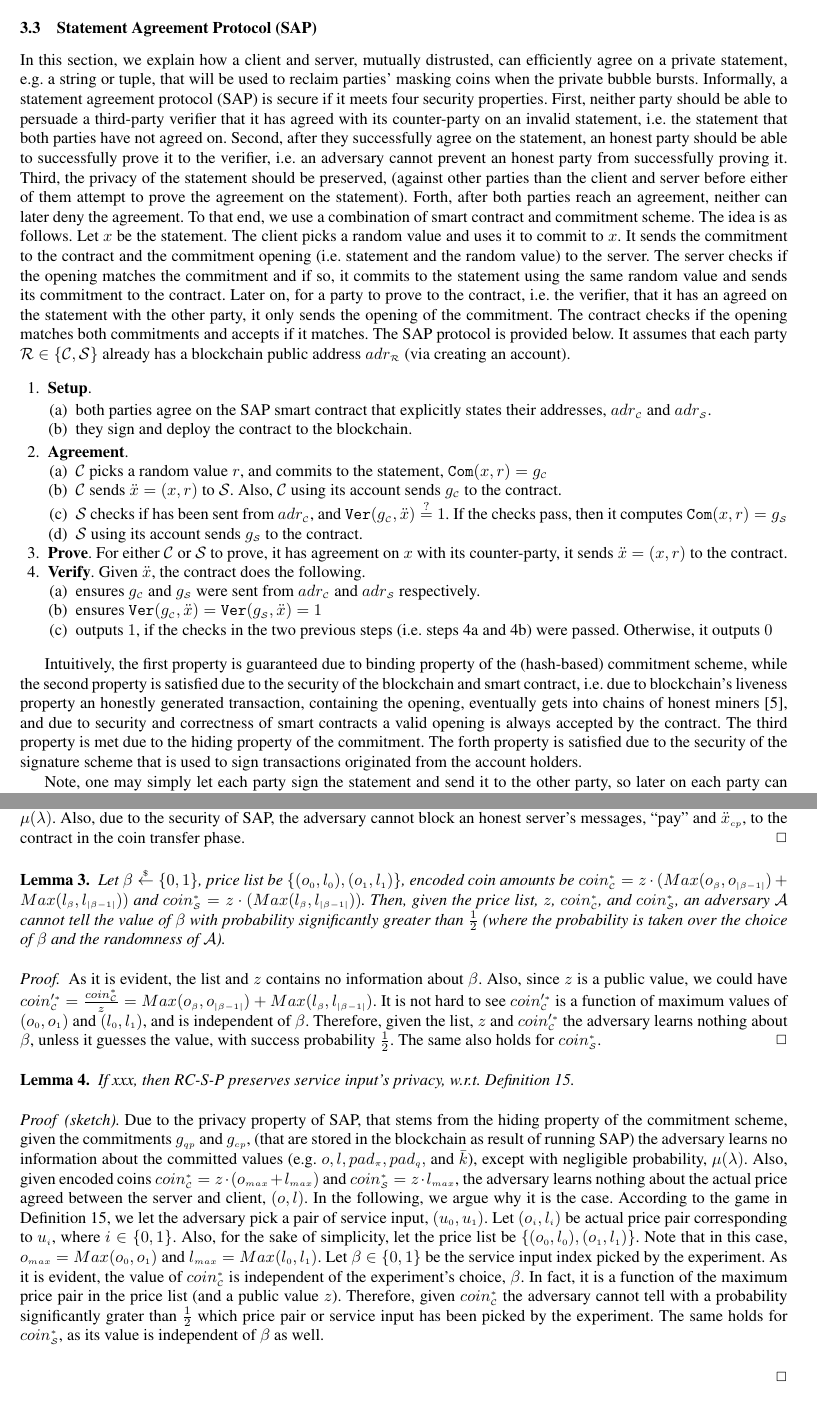
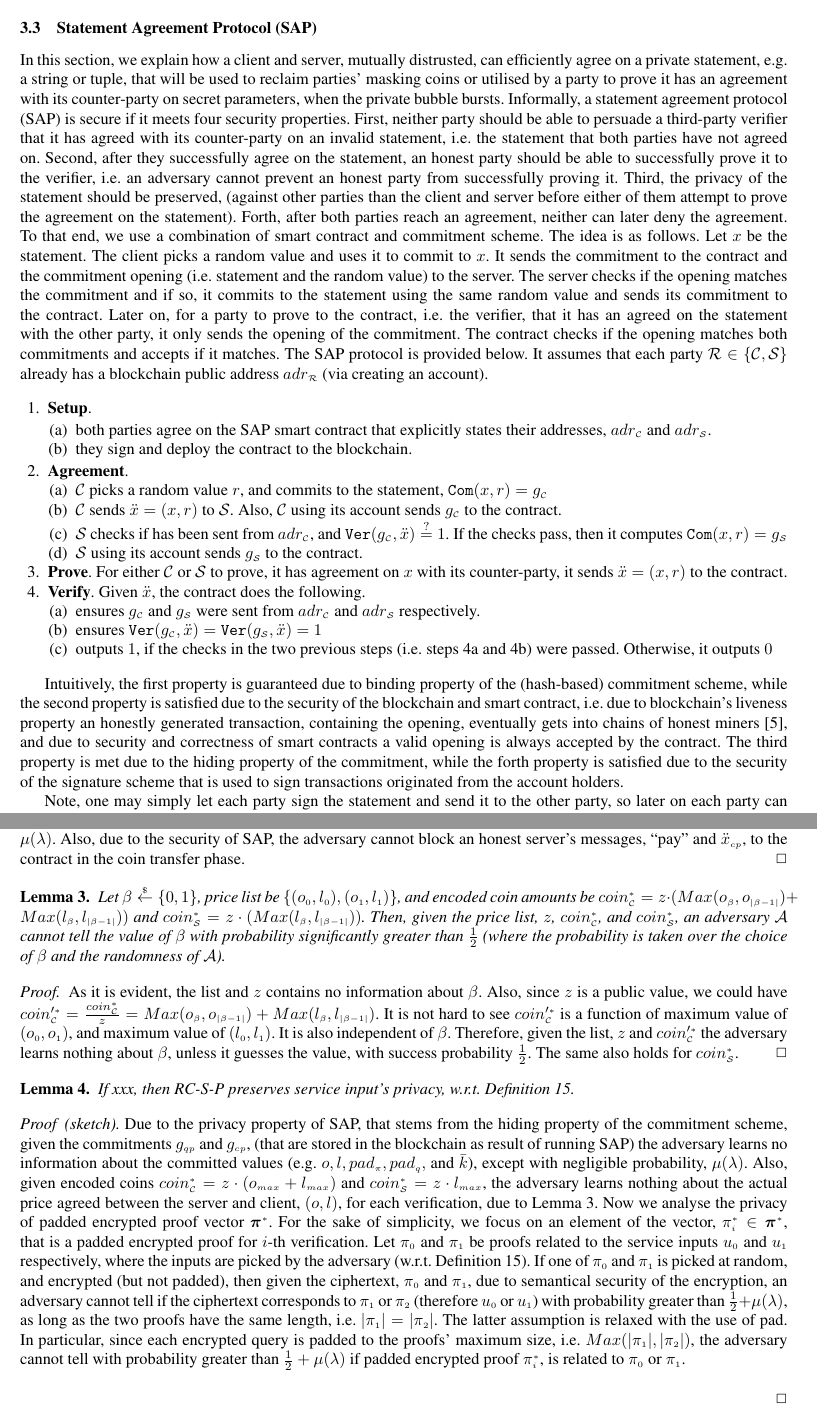
Before and after one commit to AydinAbadi/RC-S-P, a LaTeX paper (R-zkCSP.tex, which reads main-protocol.tex, statement-agreement.tex): two parts of pages 13 and 18 of 25, joined at a grey line, cut so that both start at the same text. Compiled offline with pdfLaTeX.

Commit message:
17-11-20-Ay

```diff
--- a/main-protocol.tex
+++ b/main-protocol.tex
@@ -261,24 +261,32 @@ Furthermore, in   both  events above, due to the security of SAP, the adversary
 
 
 
-\begin{lemma} Let $\beta\stackrel{\scriptscriptstyle\$}\leftarrow\{0,1\}$, price list be $\{(o_{\scriptscriptstyle 0},l_{\scriptscriptstyle 0}),(o_{\scriptscriptstyle 1},l_{\scriptscriptstyle 1})\}$, encoded coin amounts be $coin^{\scriptscriptstyle *}_{\scriptscriptstyle\mathcal{C}}= z\cdot(Max(o_{\scriptscriptstyle\beta},o_{\scriptscriptstyle|\beta-1|})+Max(l_{\scriptscriptstyle\beta},l_{\scriptscriptstyle|\beta-1|}))$ and $coin^{\scriptscriptstyle *}_{\scriptscriptstyle\mathcal{S}}=z\cdot(Max(l_{\scriptscriptstyle\beta},l_{\scriptscriptstyle|\beta-1|}))$. Then, given the price list, $z$, $coin^{\scriptscriptstyle *}_{\scriptscriptstyle\mathcal{C}}$, and $coin^{\scriptscriptstyle *}_{\scriptscriptstyle\mathcal{S}}$, an adversary $\mathcal{A}$ cannot tell the value of $\beta$ with probability significantly greater than $\frac{1}{2}$ (where the probability is taken over the choice of $\beta$ and the randomness of $\mathcal{A}$).
+\begin{lemma}\label{lemma::encoded-coins} Let $\beta\stackrel{\scriptscriptstyle\$}\leftarrow\{0,1\}$, price list be $\{(o_{\scriptscriptstyle 0},l_{\scriptscriptstyle 0}),(o_{\scriptscriptstyle 1},l_{\scriptscriptstyle 1})\}$, and encoded coin amounts be $coin^{\scriptscriptstyle *}_{\scriptscriptstyle\mathcal{C}}= z\cdot(Max(o_{\scriptscriptstyle\beta},o_{\scriptscriptstyle|\beta-1|})+Max(l_{\scriptscriptstyle\beta},l_{\scriptscriptstyle|\beta-1|}))$ and $coin^{\scriptscriptstyle *}_{\scriptscriptstyle\mathcal{S}}=z\cdot(Max(l_{\scriptscriptstyle\beta}, l_{\scriptscriptstyle |\beta-1|}))$. Then, given the price list, $z$, $coin^{\scriptscriptstyle *}_{\scriptscriptstyle\mathcal{C}}$, and $coin^{\scriptscriptstyle *}_{\scriptscriptstyle\mathcal{S}}$, an adversary $\mathcal{A}$ cannot tell the value of $\beta$ with probability significantly greater than $\frac{1}{2}$ (where the probability is taken over the choice of $\beta$ and the randomness of $\mathcal{A}$).
 \end{lemma}
 
 
 
-
 \begin{proof}
-As it is evident, the list and $z$ contains no information about $\beta$. Also, since  $z$ is a public value, we could have   $coin'^{\scriptscriptstyle *}_{\scriptscriptstyle\mathcal C}=\frac{coin^{\scriptscriptstyle *}_{\scriptscriptstyle\mathcal C}}{z}= Max(o_{\scriptscriptstyle\beta},o_{\scriptscriptstyle|\beta-1|})+Max(l_{\scriptscriptstyle\beta},l_{\scriptscriptstyle|\beta-1|})$. It is not hard to see $coin'^{\scriptscriptstyle *}_{\scriptscriptstyle\mathcal C}$ is a function of maximum values of $(o_{\scriptscriptstyle 0},o_{\scriptscriptstyle 1})$ and $(l_{\scriptscriptstyle 0},l_{\scriptscriptstyle 1})$, and is independent of $\beta$. Therefore, given the list, $z$ and $coin'^{\scriptscriptstyle *}_{\scriptscriptstyle\mathcal C}$ the adversary learns nothing about $\beta$, unless it guesses the value,  with  success probability $\frac{1}{2}$. The same also holds for $coin^{\scriptscriptstyle *}_{\scriptscriptstyle\mathcal S}$.
+As it is evident, the list and $z$ contains no information about $\beta$. Also, since  $z$ is a public value, we could have   $coin'^{\scriptscriptstyle *}_{\scriptscriptstyle\mathcal C}=\frac{coin^{\scriptscriptstyle *}_{\scriptscriptstyle\mathcal C}}{z} = Max(o_{\scriptscriptstyle\beta},o_{\scriptscriptstyle|\beta-1|})+Max(l_{\scriptscriptstyle\beta}, l_{\scriptscriptstyle|\beta-1|})$. It is not hard to see $coin'^{\scriptscriptstyle *}_{\scriptscriptstyle\mathcal C}$ is a function of maximum value of $(o_{\scriptscriptstyle 0},o_{\scriptscriptstyle 1})$, and maximum value of $(l_{\scriptscriptstyle 0},l_{\scriptscriptstyle 1})$. It is also  independent of $\beta$. Therefore, given the list, $z$ and $coin'^{\scriptscriptstyle *}_{\scriptscriptstyle\mathcal C}$ the adversary learns nothing about $\beta$, unless it guesses the value,  with  success probability $\frac{1}{2}$. The same also holds for $coin^{\scriptscriptstyle *}_{\scriptscriptstyle\mathcal S}$.
  \hfill\(\Box\)\end{proof}
-
-
 
 
 \begin{lemma} If xxx, then RC-S-P preserves service input's privacy, w.r.t. Definition \ref{deff::RC-S-P-Input-Privacy}.
 \end{lemma}
 
 \begin{proof}[sketch]
-Due to the privacy property of SAP, that stems from the  hiding property of the commitment scheme, given the commitments $g_{\scriptscriptstyle qp}$ and $g_{\scriptscriptstyle cp}$, (that are stored in the blockchain as result of running SAP) the adversary learns no information about the committed values (e.g. $o, l, pad_{\scriptscriptstyle\pi},pad_{\scriptscriptstyle q},$ and $\bar{k}$), except with negligible probability, $\mu(\lambda)$.   Also, given encoded coins $coin^{\scriptscriptstyle *}_{\scriptscriptstyle\mathcal{C}}=z\cdot (o_{\scriptscriptstyle max}+l_{\scriptscriptstyle max})$ and  $coin^{\scriptscriptstyle *}_{\scriptscriptstyle\mathcal{S}}=z\cdot l_{\scriptscriptstyle max}$, the adversary learns nothing about the actual price agreed between the server and client,  $(o,l)$.  In the following, we argue why it is the case. According to the game in Definition \ref{deff::RC-S-P-Input-Privacy},  we let the adversary pick a pair of  service input, $(u_{\scriptscriptstyle 0},u_{\scriptscriptstyle 1})$. Let  $(o_{\scriptscriptstyle i}, l_{\scriptscriptstyle i})$  be actual price pair corresponding to $u_{\scriptscriptstyle i}$,   where $i\in\{0,1\}$. Also, for the sake of simplicity, let the price list be $\{(o_{\scriptscriptstyle 0}, l_{\scriptscriptstyle 0}),(o_{\scriptscriptstyle 1}, l_{\scriptscriptstyle 1})\}$. Note that in this case, $o_{\scriptscriptstyle max}=Max(o_{\scriptscriptstyle 0},o_{\scriptscriptstyle 1})$ and $l_{\scriptscriptstyle max}=Max(l_{\scriptscriptstyle 0},l_{\scriptscriptstyle1})$. Let $\beta\in\{0,1\}$ be the service input index  picked by the experiment. As it is evident, the value of $coin^{\scriptscriptstyle *}_{\scriptscriptstyle\mathcal{C}}$  is independent of the experiment's choice, $\beta$. In fact, it is a function of the maximum price pair in the price list (and a public value $z$). Therefore, given $coin^{\scriptscriptstyle *}_{\scriptscriptstyle\mathcal{C}}$ the adversary cannot tell with a probability significantly grater than $\frac{1}{2}$ which price pair or service input has been picked by the experiment. The same holds for  $coin^{\scriptscriptstyle *}_{\scriptscriptstyle\mathcal{S}}$, as its value is independent of $\beta$ as well.
+Due to the privacy property of SAP, that stems from the  hiding property of the commitment scheme, given the commitments $g_{\scriptscriptstyle qp}$ and $g_{\scriptscriptstyle cp}$, (that are stored in the blockchain as result of running SAP) the adversary learns no information about the committed values (e.g. $o, l, pad_{\scriptscriptstyle\pi}, pad_{\scriptscriptstyle q},$ and $\bar{k}$), except with negligible probability, $\mu(\lambda)$.   Also, given encoded coins $coin^{\scriptscriptstyle *}_{\scriptscriptstyle\mathcal{C}}=z\cdot (o_{\scriptscriptstyle max}+l_{\scriptscriptstyle max})$ and  $coin^{\scriptscriptstyle *}_{\scriptscriptstyle\mathcal{S}}=z\cdot l_{\scriptscriptstyle max}$, the adversary learns nothing about the actual price agreed between the server and client,  $(o,l)$, for each verification, due to Lemma \ref{lemma::encoded-coins}. Now we analyse the privacy of padded encrypted proof vector $\bm{\pi}^{\scriptscriptstyle *}$. For the sake of simplicity, we focus on an element of the vector,  $\pi_{\scriptscriptstyle i}^{\scriptscriptstyle *}\in\bm{\pi}^{\scriptscriptstyle *}$, that is a padded encrypted proof for $i$-th verification. Let $\pi_{\scriptscriptstyle 0}$ and $\pi_{\scriptscriptstyle 1}$ be proofs related to the service inputs $u_{\scriptscriptstyle 0}$ and $u_{\scriptscriptstyle 1}$ respectively, where the inputs   are picked by the adversary (w.r.t. Definition  \ref{deff::RC-S-P-Input-Privacy}). If one of $\pi_{\scriptscriptstyle 0}$ and $\pi_{\scriptscriptstyle 1}$  is picked at random, and   encrypted (but not padded), then given the ciphertext, $\pi_{\scriptscriptstyle 0}$ and $\pi_{\scriptscriptstyle 1}$, due to semantical security of the encryption, an adversary cannot tell if the ciphertext corresponds to $\pi_{\scriptscriptstyle 1}$ or $\pi_{\scriptscriptstyle 2}$  (therefore $u_{\scriptscriptstyle 0}$ or $u_{\scriptscriptstyle 1}$) with probability greater than $\frac{1}{2}+\mu(\lambda)$,  as long as the two proofs have the same length, i.e. $|\pi_{\scriptscriptstyle 1}|=|\pi_{\scriptscriptstyle 2}|$.  The latter assumption is  relaxed with the use of pad. In particular, since each encrypted query is padded  to the proofs' maximum size, i.e. $Max(|\pi_{\scriptscriptstyle 1}|,|\pi_{\scriptscriptstyle 2}|)$, the adversary cannot tell with probability greater than $\frac{1}{2}+\mu(\lambda)$ if  padded encrypted proof $\pi_{\scriptscriptstyle i}^{\scriptscriptstyle *}$, is related to $\pi_{\scriptscriptstyle 0}$ or $\pi_{\scriptscriptstyle 1}$.
+
+
+
+
+
+
+
+
+
+
+% In the following, we argue why it is the case. According to the game in Definition \ref{deff::RC-S-P-Input-Privacy},  we let the adversary pick a pair of  service input, $(u_{\scriptscriptstyle 0},u_{\scriptscriptstyle 1})$. Let  $(o_{\scriptscriptstyle i}, l_{\scriptscriptstyle i})$  be actual price pair corresponding to $u_{\scriptscriptstyle i}$,   where $i\in\{0,1\}$. Also, for the sake of simplicity, let the price list be $\{(o_{\scriptscriptstyle 0}, l_{\scriptscriptstyle 0}),(o_{\scriptscriptstyle 1}, l_{\scriptscriptstyle 1})\}$. Note that in this case, $o_{\scriptscriptstyle max}=Max(o_{\scriptscriptstyle 0},o_{\scriptscriptstyle 1})$ and $l_{\scriptscriptstyle max}=Max(l_{\scriptscriptstyle 0},l_{\scriptscriptstyle1})$. Let $\beta\in\{0,1\}$ be the service input index  picked by the experiment. As it is evident, the value of $coin^{\scriptscriptstyle *}_{\scriptscriptstyle\mathcal{C}}$  is independent of the experiment's choice, $\beta$. In fact, it is a function of the maximum price pair in the price list (and a public value $z$). Therefore, given $coin^{\scriptscriptstyle *}_{\scriptscriptstyle\mathcal{C}}$ the adversary cannot tell with a probability significantly grater than $\frac{1}{2}$ which price pair or service input has been picked by the experiment. The same holds for  $coin^{\scriptscriptstyle *}_{\scriptscriptstyle\mathcal{S}}$, as its value is independent of $\beta$ as well.
 
 
 
--- a/statement-agreement.tex
+++ b/statement-agreement.tex
@@ -4,7 +4,7 @@
 
 
 
-In this section, we explain how a client and server, mutually distrusted, can efficiently agree on a private statement, e.g.  a string or tuple, that will be used to reclaim parties' masking coins when the private bubble bursts. Informally, a statement agreement protocol (SAP) is secure if it meets four security properties. First, neither party should be able to persuade  a third-party  verifier that it has agreed with its counter-party on an invalid statement, i.e. the statement that both parties have not agreed on. Second, after they successfully agree on the statement,  an honest party should be able to successfully prove it to the verifier, i.e. an adversary cannot prevent an honest party from successfully proving it. Third, the privacy of the statement should be preserved, (against other parties than the client and server before either of them attempt to prove the agreement on the statement). Forth, after both parties reach an agreement, neither can later deny the agreement. To that end, we use a combination of smart contract and commitment scheme. The idea is as follows. Let $x$ be the statement. The client picks a random value and uses it to commit to $x$. It sends the commitment to the contract and the commitment opening (i.e. statement and the random value) to the server. The server checks if the opening matches the commitment and if so, it commits to the statement using the same random value and sends its commitment to the contract. Later on, for a party to prove to the contract, i.e. the verifier, that it has an agreed on the statement with the other party, it only sends the opening of the commitment.  The contract checks if the opening matches both commitments and accepts if it matches. The SAP protocol is provided below. It assumes that each party $\mathcal{R} \in\{\mathcal{C,S}\}$ already has a blockchain public address $adr_{\scriptscriptstyle\mathcal{R}}$ (via creating an account).
+In this section, we explain how a client and server, mutually distrusted, can efficiently agree on a private statement, e.g.  a string or tuple, that will be used to reclaim parties' masking coins or utilised by a party to prove it has an agreement with its counter-party on  secret parameters, when the private bubble bursts. Informally, a statement agreement protocol (SAP) is secure if it meets four security properties. First, neither party should be able to persuade  a third-party  verifier that it has agreed with its counter-party on an invalid statement, i.e. the statement that both parties have not agreed on. Second, after they successfully agree on the statement,  an honest party should be able to successfully prove it to the verifier, i.e. an adversary cannot prevent an honest party from successfully proving it. Third, the privacy of the statement should be preserved, (against other parties than the client and server before either of them attempt to prove the agreement on the statement). Forth, after both parties reach an agreement, neither can later deny the agreement. To that end, we use a combination of smart contract and commitment scheme. The idea is as follows. Let $x$ be the statement. The client picks a random value and uses it to commit to $x$. It sends the commitment to the contract and the commitment opening (i.e. statement and the random value) to the server. The server checks if the opening matches the commitment and if so, it commits to the statement using the same random value and sends its commitment to the contract. Later on, for a party to prove to the contract, i.e. the verifier, that it has an agreed on the statement with the other party, it only sends the opening of the commitment.  The contract checks if the opening matches both commitments and accepts if it matches. The SAP protocol is provided below. It assumes that each party $\mathcal{R} \in\{\mathcal{C,S}\}$ already has a blockchain public address $adr_{\scriptscriptstyle\mathcal{R}}$ (via creating an account).
 
 
 % either neither  party can successfully prove it has  an agreement with its counter-party, or either party can prove it to the verifier.
@@ -83,6 +83,6 @@ In this section, we explain how a client and server, mutually distrusted, can ef
 
  %Note that the above protocol is one-off, which means after first party
 
- Intuitively, the first property is guaranteed due to binding property of the (hash-based) commitment scheme, while the second property is satisfied due to the security of the blockchain and smart contract, i.e. due to blockchain's liveness property an honestly generated transaction, containing the opening,  eventually gets into  chains of honest miners \cite{GarayKL15}, and due to   security and correctness of smart contracts a valid opening is always accepted by the contract. The third property is met due to the hiding property of the commitment.  The forth property is satisfied due to the security of the signature scheme that is used to sign  transactions originated from the account holders.
+ Intuitively, the first property is guaranteed due to binding property of the (hash-based) commitment scheme, while the second property is satisfied due to the security of the blockchain and smart contract, i.e. due to blockchain's liveness property an honestly generated transaction, containing the opening,  eventually gets into  chains of honest miners \cite{GarayKL15}, and due to   security and correctness of smart contracts a valid opening is always accepted by the contract. The third property is met due to the hiding property of the commitment, while  the forth property is satisfied due to the security of the signature scheme that is used to sign  transactions originated from the account holders.
 
  Note, one may simply let each party  sign the statement and send it to the other party, so later on each party can send both signatures to the contract who verifies them. But, this would not work,  as the party who first receives the other party's signature  may refuse  to send its  signature, that prevents the other party to prove that it has an agreed on the statement with its counter-party. Alternatively, one may want to use a protocol for a fair exchange of digital signature (or fair contract signing) such as \cite{BonehN00,DBLP:conf/fc/GarayJ02}. In this case, after both parties have the other party's signature, they can sign the statement themselves and send the two signatures to the contract; who first checks the validity of both  signatures. Although this satisfies the above security requirements, it yields two main efficiency and practical issues: (a) it imposes very high computation costs, as  protocols for fair exchange of signature involve generic zero-knowledge proofs and require a high number of modular exponentiations. And (b) it is impractical, because protocols for fair exchange of signature protocol support only certain signature schemes (e.g. RSA, Rabin, or Schnorr) that are not directly supported by the most predominant  smart contract framework,  Ethereum, as it only supports  Elliptic Curve Digital Signature Algorithm (EDCSA).
```
